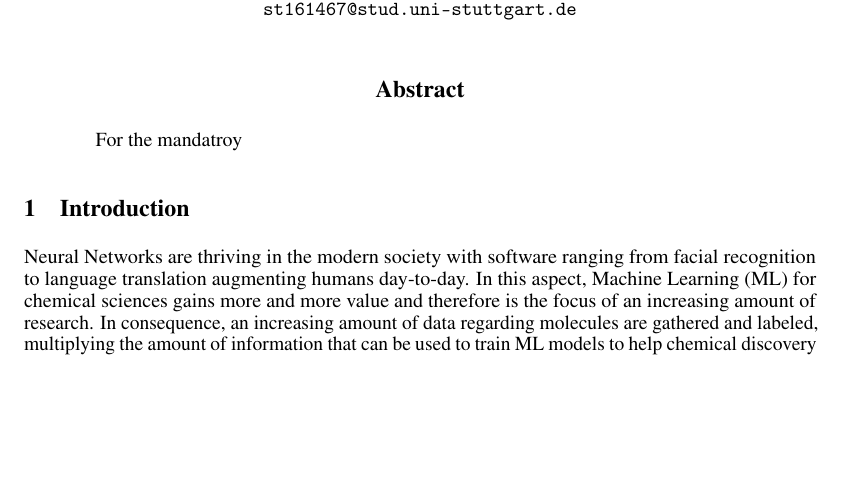
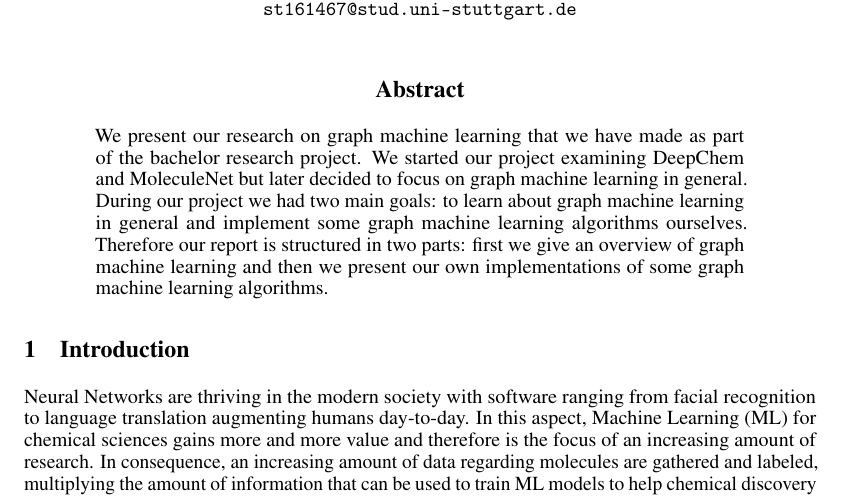
Before and after one commit to Jast38/ml-mol-sciences-report, a LaTeX paper (ml-mol-sciences-report.tex, which reads tex/abstract.tex): part of page 1 of 5, cut so that both start at the same text, the shorter picture padded with empty space. Compiled offline with pdfLaTeX.

Commit message:
added abstract

```diff
--- a/tex/abstract.tex
+++ b/tex/abstract.tex
@@ -1,3 +1,6 @@
 \begin{abstract}
-    For the mandatroy
+  We present our research on graph machine learning that we have made as part of the bachelor research project.
+  We started our project examining DeepChem and MoleculeNet but later decided to focus on graph machine learning in general.
+  During our project we had two main goals: to learn about graph machine learning in general and implement some graph machine learning algorithms ourselves.
+  Therefore our report is structured in two parts: first we give an overview of graph machine learning and then we present our own implementations of some graph machine learning algorithms.
 \end{abstract}
```
